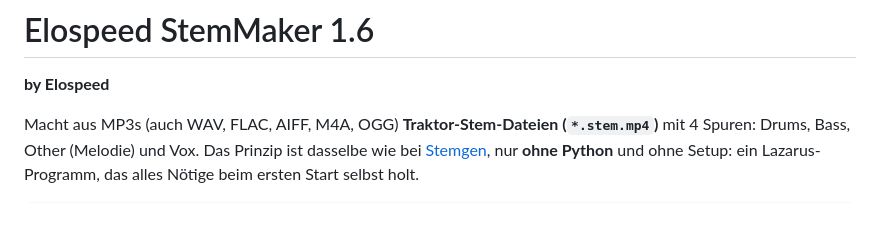
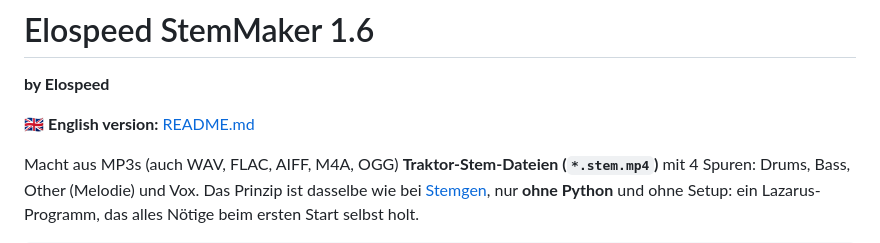
Before and after one commit to Elospeed/StemMaker, a Markdown page: LIESMICH.md, the part around the change. GitHub-like rendering; blank space fills up the shorter version.

```diff
--- a/LIESMICH.md
+++ b/LIESMICH.md
@@ -1,6 +1,8 @@
 # Elospeed StemMaker 1.6
 
 **by Elospeed**
+
+🇬🇧 **English version:** [README.md](README.md)
 
 Macht aus MP3s (auch WAV, FLAC, AIFF, M4A, OGG) **Traktor-Stem-Dateien (`*.stem.mp4`)** mit 4 Spuren: Drums, Bass, Other (Melodie) und Vox.
 Das Prinzip ist dasselbe wie bei [Stemgen](https://github.com/axeldelafosse/stemgen), nur **ohne Python** und ohne Setup: ein Lazarus-Programm, das alles Nötige beim ersten Start selbst holt.
```
Also changed, not shown: README.md (+2 -0 lines).
